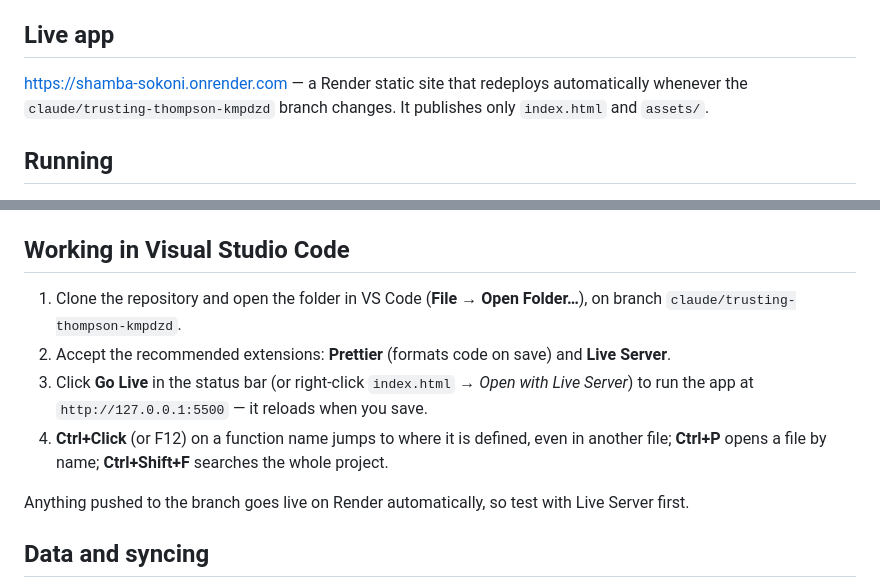
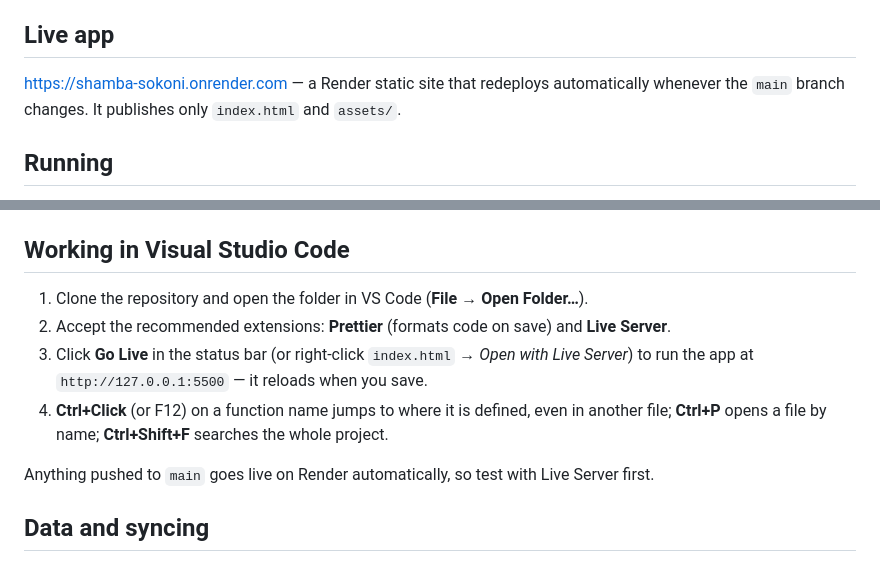
Before and after one commit to Aubrey359/Mkulima-managing-system, a Markdown page: README.md, 2 parts joined by grey strips. Drawn GitHub-style.

Commit message:
Point README at the main branch
Co-Authored-By: Claude Opus 5.5 <noreply@anthropic.com>
Claude-Session: https://claude.ai/code/session_01QKCwVtMbf7veY2mLT2AWyX

```diff
--- a/README.md
+++ b/README.md
@@ -4,7 +4,7 @@ Management system for **Mkulima Mdogo Seedlings** (Nakuru) — a single-file web
 
 ## Live app
 
-https://shamba-sokoni.onrender.com — a Render static site that redeploys automatically whenever the `claude/trusting-thompson-kmpdzd` branch changes. It publishes only `index.html` and `assets/`.
+https://shamba-sokoni.onrender.com — a Render static site that redeploys automatically whenever the `main` branch changes. It publishes only `index.html` and `assets/`.
 
 ## Running
 
@@ -31,12 +31,12 @@ The scripts are plain browser scripts that share global functions and variables,
 
 ## Working in Visual Studio Code
 
-1. Clone the repository and open the folder in VS Code (**File → Open Folder…**), on branch `claude/trusting-thompson-kmpdzd`.
+1. Clone the repository and open the folder in VS Code (**File → Open Folder…**).
 2. Accept the recommended extensions: **Prettier** (formats code on save) and **Live Server**.
 3. Click **Go Live** in the status bar (or right-click `index.html` → *Open with Live Server*) to run the app at `http://127.0.0.1:5500` — it reloads when you save.
 4. **Ctrl+Click** (or F12) on a function name jumps to where it is defined, even in another file; **Ctrl+P** opens a file by name; **Ctrl+Shift+F** searches the whole project.
 
-Anything pushed to the branch goes live on Render automatically, so test with Live Server first.
+Anything pushed to `main` goes live on Render automatically, so test with Live Server first.
 
 ## Data and syncing
 
```
